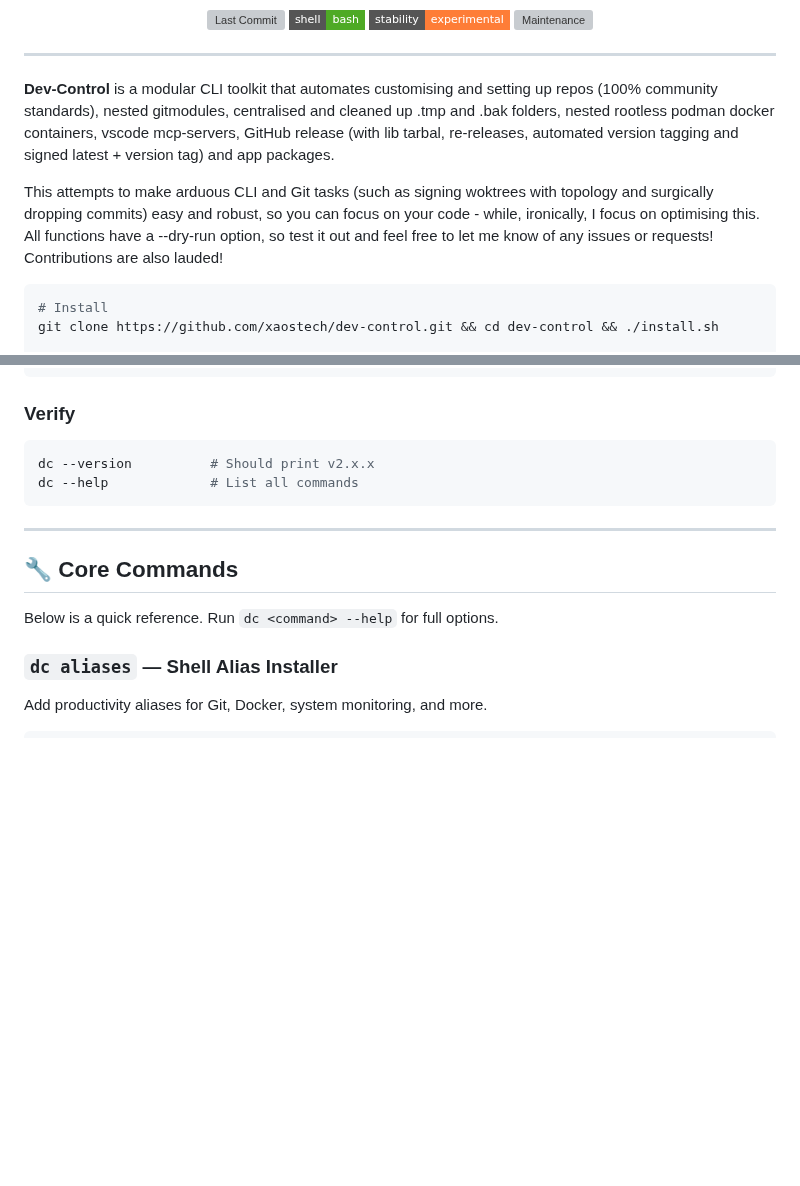
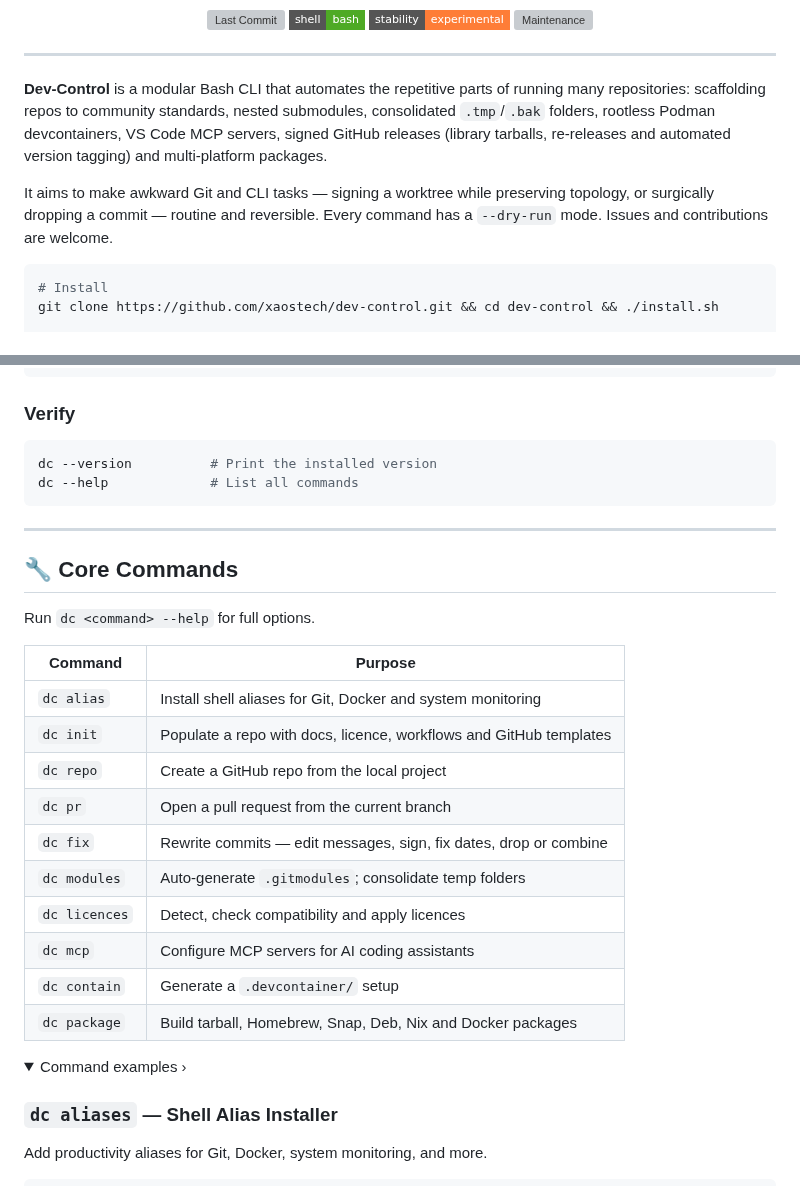
Before and after one commit to XAOSTECH/dev-control, a Markdown page: docs/README.md, 2 parts joined by grey strips. Rendered like a GitHub page; folded sections open; badges without logos; blank space fills up the shorter version; grey boxes are pictures that could not be loaded.

Commit message:
docs(readme): slim and de-hype the project README

````diff
--- a/docs/README.md
+++ b/docs/README.md
@@ -37,9 +37,9 @@
 
 ---
 
-**Dev-Control** is a modular CLI toolkit that automates customising and setting up repos (100% community standards), nested gitmodules, centralised and cleaned up .tmp and .bak folders, nested rootless podman docker containers, vscode mcp-servers, GitHub release (with lib tarbal, re-releases, automated version tagging and signed latest + version tag) and app packages.
+**Dev-Control** is a modular Bash CLI that automates the repetitive parts of running many repositories: scaffolding repos to community standards, nested submodules, consolidated `.tmp`/`.bak` folders, rootless Podman devcontainers, VS Code MCP servers, signed GitHub releases (library tarballs, re-releases and automated version tagging) and multi-platform packages.
 
-This attempts to make arduous CLI and Git tasks (such as signing woktrees with topology and surgically dropping commits) easy and robust, so you can focus on your code - while, ironically, I focus on optimising this. All functions have a --dry-run option, so test it out and feel free to let me know of any issues or requests! Contributions are also lauded!
+It aims to make awkward Git and CLI tasks — signing a worktree while preserving topology, or surgically dropping a commit — routine and reversible. Every command has a `--dry-run` mode. Issues and contributions are welcome.
 
 ```bash
 # Install
@@ -133,7 +133,7 @@ source ~/.bashrc      # Or restart your shell
 ### Verify
 
 ```bash
-dc --version          # Should print v2.x.x
+dc --version          # Print the installed version
 dc --help             # List all commands
 ```
 
@@ -141,7 +141,23 @@ dc --help             # List all commands
 
 ## 🔧 Core Commands
 
-Below is a quick reference. Run `dc <command> --help` for full options.
+Run `dc <command> --help` for full options.
+
+| Command | Purpose |
+|---------|---------|
+| `dc alias` | Install shell aliases for Git, Docker and system monitoring |
+| `dc init` | Populate a repo with docs, licence, workflows and GitHub templates |
+| `dc repo` | Create a GitHub repo from the local project |
+| `dc pr` | Open a pull request from the current branch |
+| `dc fix` | Rewrite commits — edit messages, sign, fix dates, drop or combine |
+| `dc modules` | Auto-generate `.gitmodules`; consolidate temp folders |
+| `dc licences` | Detect, check compatibility and apply licences |
+| `dc mcp` | Configure MCP servers for AI coding assistants |
+| `dc contain` | Generate a `.devcontainer/` setup |
+| `dc package` | Build tarball, Homebrew, Snap, Deb, Nix and Docker packages |
+
+<details>
+<summary>Command examples &rsaquo;</summary>
 
 ### `dc aliases` — Shell Alias Installer
 
````
Also changed, not shown: other parts of docs/README.md (+4 -13 lines), CHANGELOG.md (+1 -0 lines).
